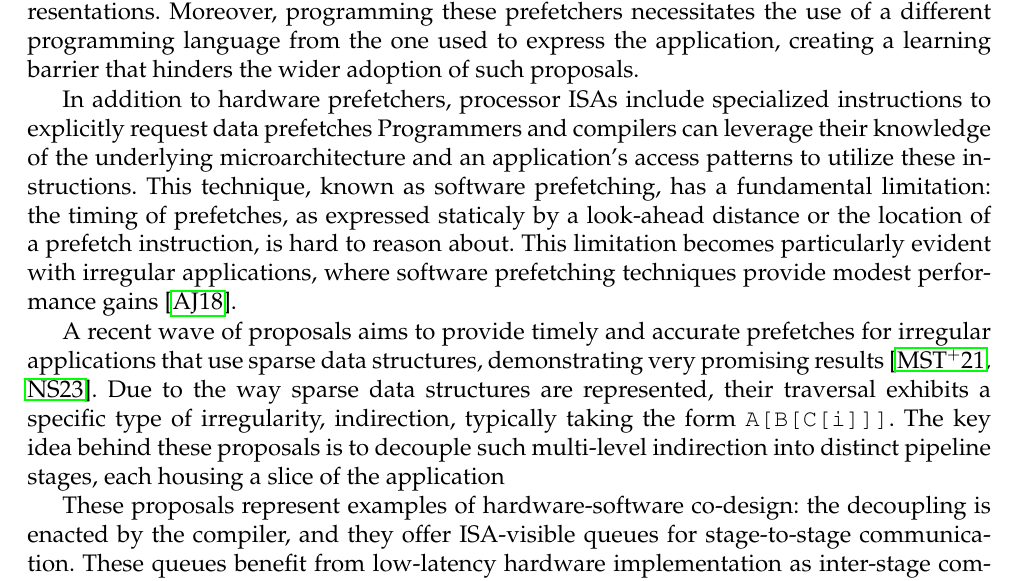
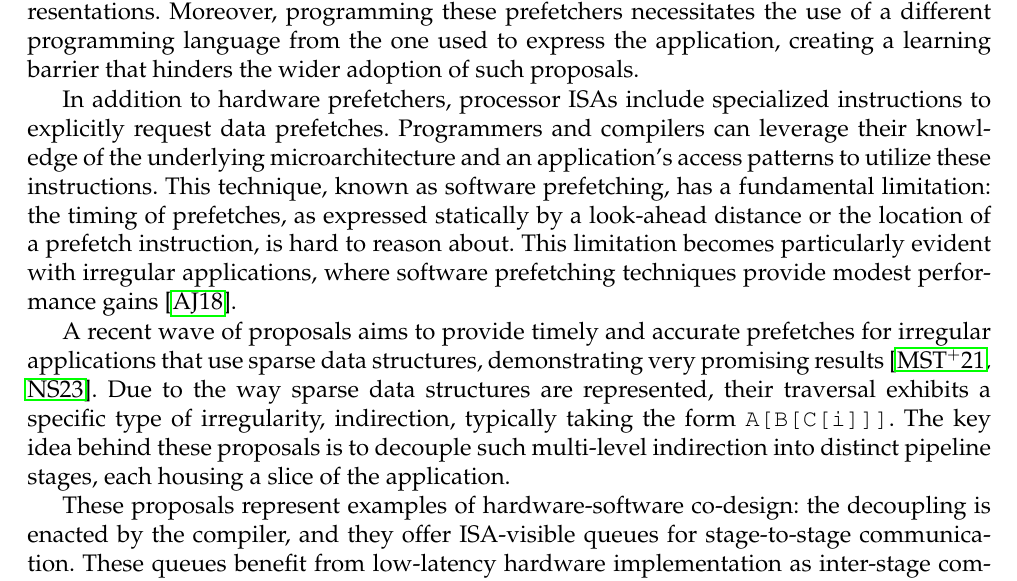
Before and after one commit to kromancer/ACACES.2023, a LaTeX document (main.tex): part of page 2 of 5, cut so that both start at the same text. Compiled offline with pdfLaTeX.

Commit message:
minor: Fix typos

```diff
--- a/main.tex
+++ b/main.tex
@@ -78,10 +78,10 @@ Still, this class of prefetchers has limited applicability, as their constrained
 Moreover, programming these prefetchers necessitates the use of a different programming language from the one used to express the application,
 creating a learning barrier that hinders the wider adoption of such proposals.
 
-In addition to hardware prefetchers, processor ISAs include specialized instructions to explicitly request data prefetches
+In addition to hardware prefetchers, processor ISAs include specialized instructions to explicitly request data prefetches.
 Programmers and compilers can leverage their knowledge of the underlying microarchitecture and an application's access patterns to utilize these instructions.
 This technique, known as software prefetching, has a fundamental limitation:
-the timing of prefetches, as expressed staticaly by a look-ahead distance or the location of a prefetch instruction, is hard to reason about.
+the timing of prefetches, as expressed statically by a look-ahead distance or the location of a prefetch instruction, is hard to reason about.
 This limitation becomes particularly evident with irregular applications,
 where software prefetching techniques provide modest performance gains \cite{ainsworth_software_2018}.
 
@@ -89,7 +89,7 @@ A recent wave of proposals aims to provide timely and accurate prefetches for ir
 demonstrating very promising results \cite{manocha_graphattack_2021, Nguyen2023}.
 Due to the way sparse data structures are represented,
 their traversal exhibits a specific type of irregularity, indirection, typically taking the form \mintinline{C}{A[B[C[i]]]}.
-The key idea behind these proposals is to decouple such multi-level indirection into distinct pipeline stages, each housing a slice of the application
+The key idea behind these proposals is to decouple such multi-level indirection into distinct pipeline stages, each housing a slice of the application.
 
 These proposals represent examples of hardware-software co-design:
 the decoupling is enacted by the compiler, and they offer ISA-visible queues for stage-to-stage communication.
```
